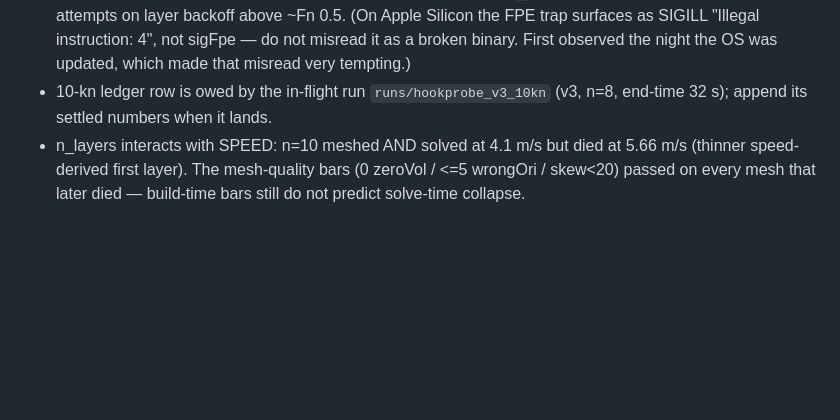
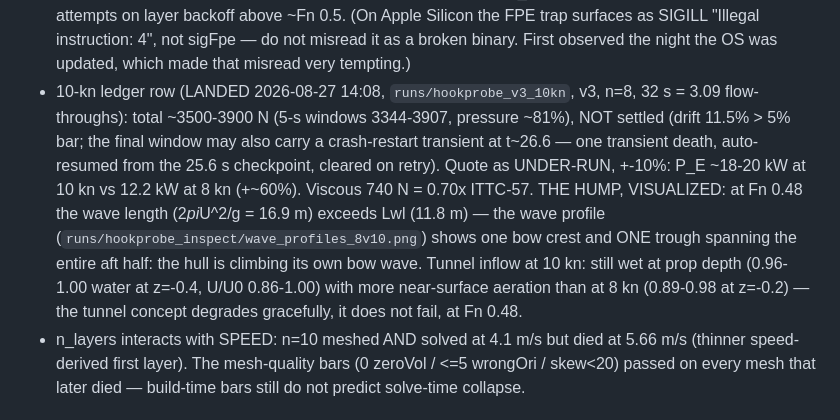
Before and after one commit to hookprobe/naval-ai, a Markdown page: docs/research/HOOKPROBE-CFD-CAMPAIGN.md, the part around the change. Rendered like a GitHub page; blank space fills up the shorter version.

Commit message:
docs(research): the owed 10-kn row lands — the hump visualized, and the tunnel degrades gracefully
runs/hookprobe_v3_10kn reached 32/32 s (3.09 flow-throughs) with one
transient solver death at t~26.6 auto-resumed from the 25.6 s checkpoint.
The number is quoted as UNDER-RUN at +-10% (windows 3344-3907 N, drift
11.5% over the 5% bar): P_E ~18-20 kW at 10 kn against 12.2 kW at 8 kn.
At Fn 0.48 the computed wave is longer than the hull (16.9 m vs 11.8 m)
and the profile shows the hull climbing its own bow wave with a single
trough spanning the aft half — the hump, measured rather than asserted.
Tunnel inflow stays wet at prop depth (U/U0 0.86-1.00) with more
near-surface aeration than at 8 kn: graceful degradation, recorded.
Committed by explicit path; the tree carries another agent's in-flight
work which this commit deliberately does not touch.

```diff
--- a/docs/research/HOOKPROBE-CFD-CAMPAIGN.md
+++ b/docs/research/HOOKPROBE-CFD-CAMPAIGN.md
@@ -96,8 +96,20 @@ v3. Design guidance: prop axis at or below z=-0.4 (0.4 m below static WL),
   (On Apple Silicon the FPE trap surfaces as SIGILL "Illegal instruction: 4",
   not sigFpe — do not misread it as a broken binary. First observed the
   night the OS was updated, which made that misread very tempting.)
-- 10-kn ledger row is owed by the in-flight run `runs/hookprobe_v3_10kn`
-  (v3, n=8, end-time 32 s); append its settled numbers when it lands.
+- 10-kn ledger row (LANDED 2026-08-27 14:08, `runs/hookprobe_v3_10kn`, v3,
+  n=8, 32 s = 3.09 flow-throughs): total ~3500-3900 N (5-s windows 3344-3907,
+  pressure ~81%), NOT settled (drift 11.5% > 5% bar; the final window may
+  also carry a crash-restart transient at t~26.6 — one transient death,
+  auto-resumed from the 25.6 s checkpoint, cleared on retry). Quote as
+  UNDER-RUN, +-10%: P_E ~18-20 kW at 10 kn vs 12.2 kW at 8 kn (+~60%).
+  Viscous 740 N = 0.70x ITTC-57. THE HUMP, VISUALIZED: at Fn 0.48 the wave
+  length (2*pi*U^2/g = 16.9 m) exceeds Lwl (11.8 m) — the wave profile
+  (`runs/hookprobe_inspect/wave_profiles_8v10.png`) shows one bow crest and
+  ONE trough spanning the entire aft half: the hull is climbing its own bow
+  wave. Tunnel inflow at 10 kn: still wet at prop depth (0.96-1.00 water at
+  z=-0.4, U/U0 0.86-1.00) with more near-surface aeration than at 8 kn
+  (0.89-0.98 at z=-0.2) — the tunnel concept degrades gracefully, it does
+  not fail, at Fn 0.48.
 - n_layers interacts with SPEED: n=10 meshed AND solved at 4.1 m/s but died
   at 5.66 m/s (thinner speed-derived first layer). The mesh-quality bars
   (0 zeroVol / <=5 wrongOri / skew<20) passed on every mesh that later
```
